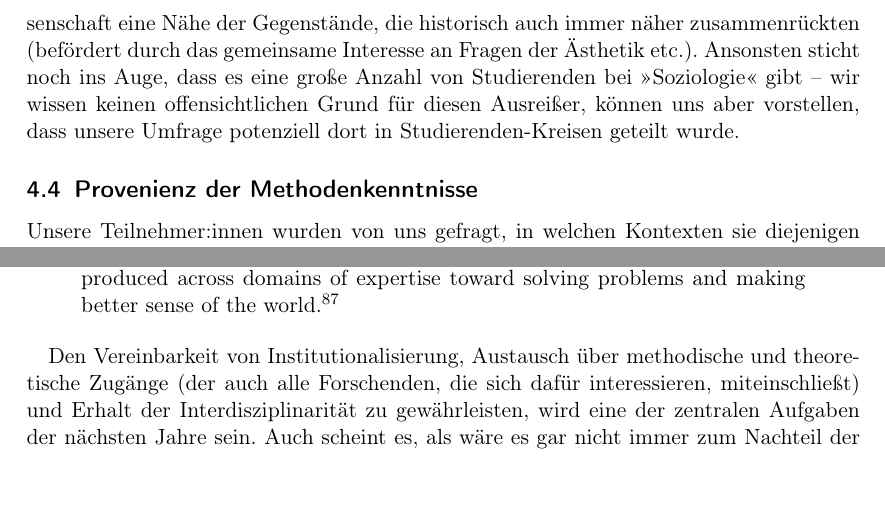
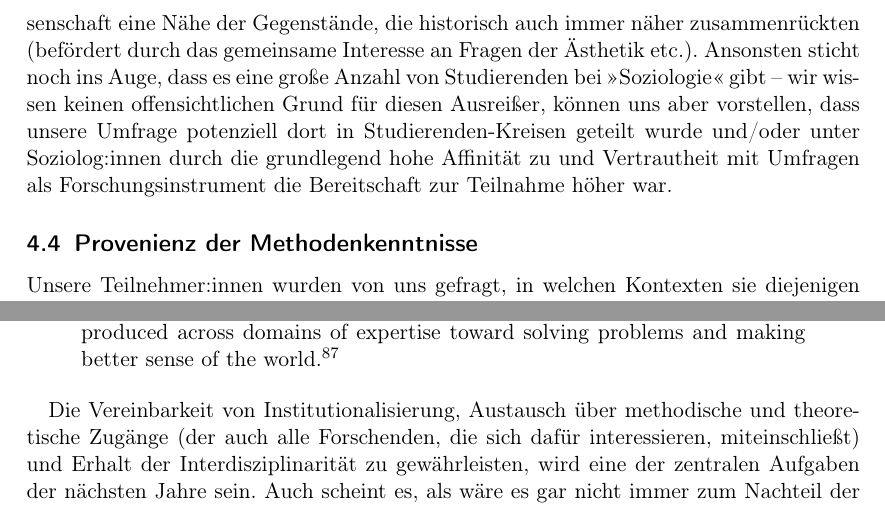
Before and after one commit to alephmembeth/survey-game-studies-2025, a LaTeX document (preprint/survey_game_studies.tex): two parts of pages 21 and 34 of 51, joined at a grey line, cut so that both start at the same text. Compiled offline with pdfLaTeX.

Commit message:
Update preprint

```diff
--- a/preprint/survey_game_studies.tex
+++ b/preprint/survey_game_studies.tex
@@ -347,7 +347,7 @@ Die Befassung mit Game Studies erfolgt also (neben dem teilweise auch aus der Hi
 Dies mag auch insofern nicht verwundern, da insbesondere Germanistik-Institute im deutschsprachigen Raum genauso wie Englisch-Institute im anglophonen Raum als \enquote*{große Fächer} gelten können, also Fächer, die (zumindest früher) eine große Anzahl Studierender und damit auch Lehrender besaßen (tw. auch wegen der engen Verknüpfung mit entsprechenden Lehramtsstudien), was sich auf die Möglichkeit neue Felder, Zugänge etc. auszuprobieren und zu entwickeln auswirkte:\footnote{Die unter anderem von Albrecht Koschorke formulierte These, die Germanistik befände sich \enquote{auf dem Weg zum kleinen Fach}, verkennt, dass die Germanistik schon seit langem Inkubator für neue Forschungsgegenstände und -richtungen war und diese Funktion eben eine Kernkompetenz des Faches darstellt -- während die von Koschorke ins Feld geführte \enquote{legitimatorische Grundlage [$\ldots$] als Nationalphilologie und damit als nationalkulturelles Unternehmen} (fast schon klischeehaft für einen Deutschen) übersieht, dass Germanistik immer schon mindestens drei Nationalliteraturen unter ihrem Dach vereinte (oder zumindest vereinen sollte) (\autocite[vgl.][S.~590]{koschorke_germanistik_2015}).}
 Wenn es ausreichend Personal gibt, das bereits die kanonisierte und grundständige Lehre abdeckt, gibt es dementsprechend mehr Spielraum für Experimente und neuartige Zugänge.\footnote{Vgl. zur Entwicklung der Hamburger Medienwissenschaft in und aus der Germanistik \autocite[][S.~35–56]{hickethier_binnendifferenzierung_2000}.}
 Darüber hinaus gibt es aber auch bereits zwischen Literatur- und Medienwissenschaft eine Nähe der Gegenstände, die historisch auch immer näher zusammenrückten (befördert durch das gemeinsame Interesse an Fragen der Ästhetik etc.).
-Ansonsten sticht noch ins Auge, dass es eine große Anzahl von Studierenden bei \enquote{Soziologie} gibt -- wir wissen keinen offensichtlichen Grund für diesen Ausreißer, können uns aber vorstellen, dass unsere Umfrage potenziell dort in Studierenden-Kreisen geteilt wurde.
+Ansonsten sticht noch ins Auge, dass es eine große Anzahl von Studierenden bei \enquote{Soziologie} gibt -- wir wissen keinen offensichtlichen Grund für diesen Ausreißer, können uns aber vorstellen, dass unsere Umfrage potenziell dort in Studierenden-Kreisen geteilt wurde und/oder unter Soziolog:innen durch die grundlegend hohe Affinität zu und Vertrautheit mit Umfragen als Forschungsinstrument die Bereitschaft zur Teilnahme höher war.
 
 
 %%%%%%%%%%%%%%%%%%%%%%%%%%
@@ -565,7 +565,7 @@ Eine solche Diskussion muss dabei eben nicht das Ziel eines festen Methodenkanon
    Interdisciplinarity does not invest in policing disciplinary boundaries or methodological norms but in putting knowledge produced across domains of expertise toward solving problems and making better sense of the world.\autocite[][S.~625]{shaw_is_2025}
 \end{quote}
 
-Den Vereinbarkeit von Institutionalisierung, Austausch über methodische und theoretische Zugänge (der auch alle Forschenden, die sich dafür interessieren, miteinschließt) und Erhalt der Interdisziplinarität zu gewährleisten, wird eine der zentralen Aufgaben der nächsten Jahre sein.
+Die Vereinbarkeit von Institutionalisierung, Austausch über methodische und theoretische Zugänge (der auch alle Forschenden, die sich dafür interessieren, miteinschließt) und Erhalt der Interdisziplinarität zu gewährleisten, wird eine der zentralen Aufgaben der nächsten Jahre sein.
 Auch scheint es, als wäre es gar nicht immer zum Nachteil der Forschung und der Forschenden, dass der deutschsprachige Raum in den Game Studies so anders funktioniert als das vor allem anglophon geprägte internationale Feld.
 Vielleicht wäre es an der Zeit, dies nicht als Defizit, sondern als Stärke zu sehen.\footnote{Alison Harvey macht in ihrer Abhandlung über die Geschichte kanadischer Spielforschung die Verbindung zwischen Regionalität und Marginalisierung der Forschung auf, die sich dediziert mit Kanada befasst (\autocite[vgl.][]{harvey_enquotetheres_2025}).}
 
```
Also changed, not shown: preprint/survey_game_studies.pdf.
